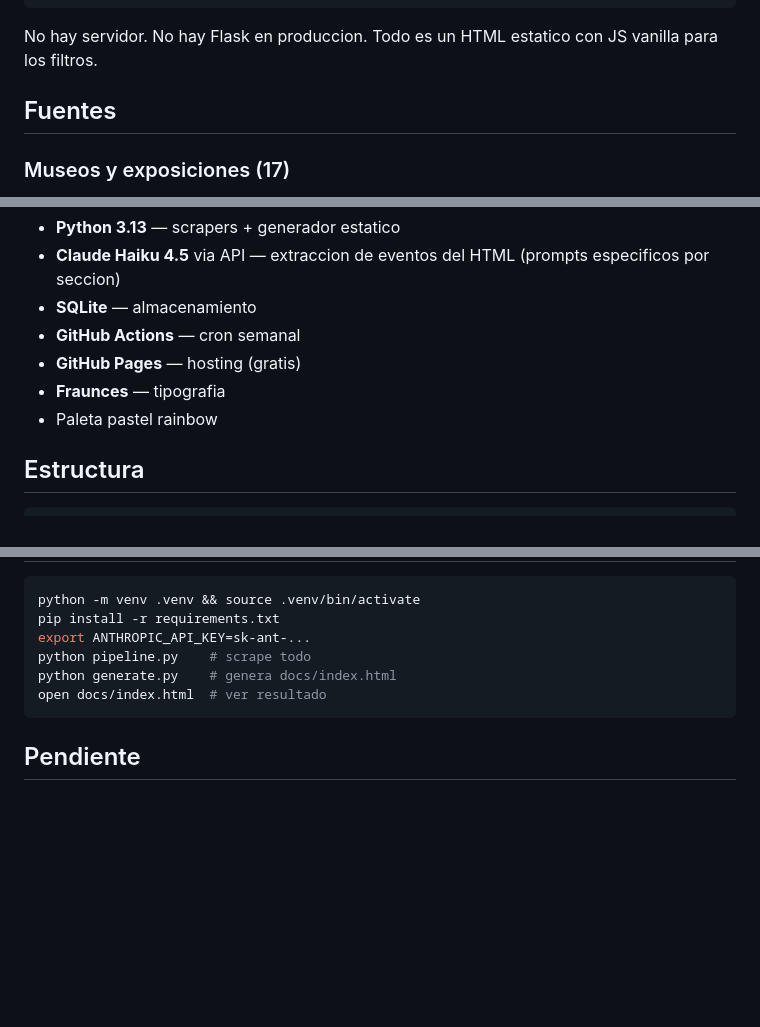
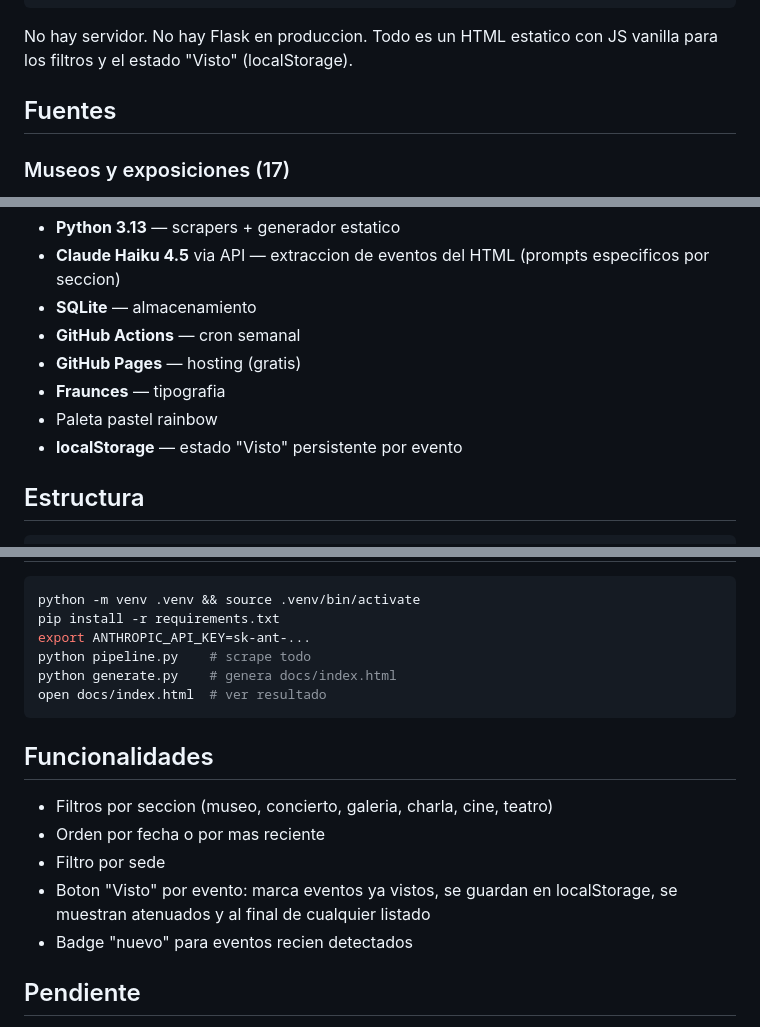
Before and after one commit to JorgeGalindo/culturalme, a Markdown page: README.md, 3 parts joined by grey strips. GitHub-like rendering; blank space fills up the shorter version.

Commit message:
Update README: document Visto feature and UI capabilities
Co-Authored-By: Claude Opus 4.6 (1M context) <noreply@anthropic.com>

````diff
--- a/README.md
+++ b/README.md
@@ -22,7 +22,7 @@ viernes 7AM CET
   GitHub Pages se actualiza automaticamente
 ```
 
-No hay servidor. No hay Flask en produccion. Todo es un HTML estatico con JS vanilla para los filtros.
+No hay servidor. No hay Flask en produccion. Todo es un HTML estatico con JS vanilla para los filtros y el estado "Visto" (localStorage).
 
 ## Fuentes
 
@@ -56,6 +56,7 @@ Teatros del Canal, Teatro Espanol, Teatro de la Abadia, Naves del Espanol (Matad
 - **GitHub Pages** — hosting (gratis)
 - **Fraunces** — tipografia
 - Paleta pastel rainbow
+- **localStorage** — estado "Visto" persistente por evento
 
 ## Estructura
 
@@ -100,6 +101,14 @@ python generate.py    # genera docs/index.html
 open docs/index.html  # ver resultado
 ```
 
+## Funcionalidades
+
+- Filtros por seccion (museo, concierto, galeria, charla, cine, teatro)
+- Orden por fecha o por mas reciente
+- Filtro por sede
+- Boton "Visto" por evento: marca eventos ya vistos, se guardan en localStorage, se muestran atenuados y al final de cualquier listado
+- Badge "nuevo" para eventos recien detectados
+
 ## Pendiente
 
 - Playwright para webs JS-rendered: CaixaForum, Lazaro Galdiano, Cine Embajadores, DICE
````
